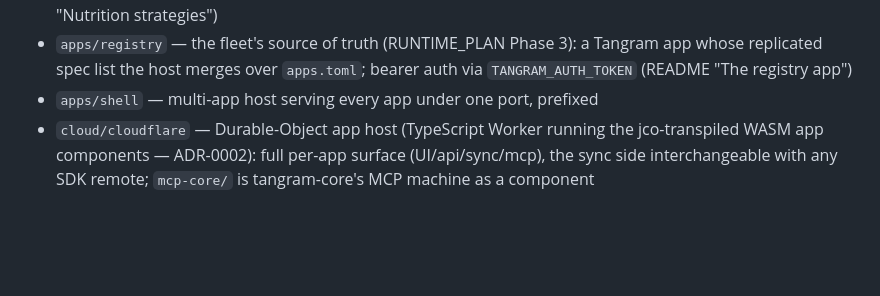
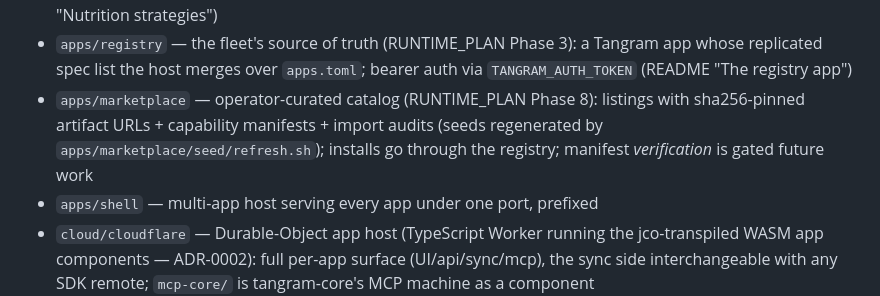
Before and after one commit to aaronbuchwald/tangram, a Markdown page: AGENTS.md, the part around the change. Drawn GitHub-style; blank space fills up the shorter version.

Commit message:
Index apps/marketplace in AGENTS.md
Co-Authored-By: Claude Fable 5 <noreply@anthropic.com>

```diff
--- a/AGENTS.md
+++ b/AGENTS.md
@@ -33,6 +33,10 @@ symlink to `.agents/skills`.
 - `apps/registry` — the fleet's source of truth (RUNTIME_PLAN Phase 3): a
   Tangram app whose replicated spec list the host merges over `apps.toml`;
   bearer auth via `TANGRAM_AUTH_TOKEN` (README "The registry app")
+- `apps/marketplace` — operator-curated catalog (RUNTIME_PLAN Phase 8):
+  listings with sha256-pinned artifact URLs + capability manifests + import
+  audits (seeds regenerated by `apps/marketplace/seed/refresh.sh`); installs
+  go through the registry; manifest *verification* is gated future work
 - `apps/shell` — multi-app host serving every app under one port, prefixed
 - `cloud/cloudflare` — Durable-Object app host (TypeScript Worker running
   the jco-transpiled WASM app components — ADR-0002): full per-app surface
```
